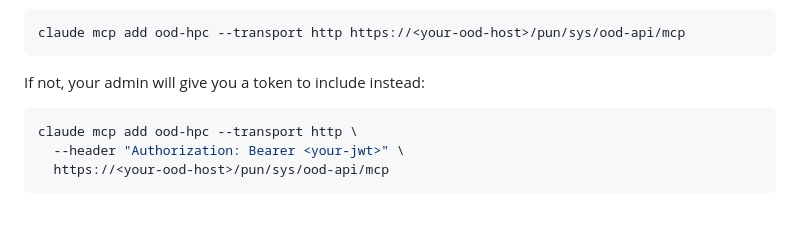
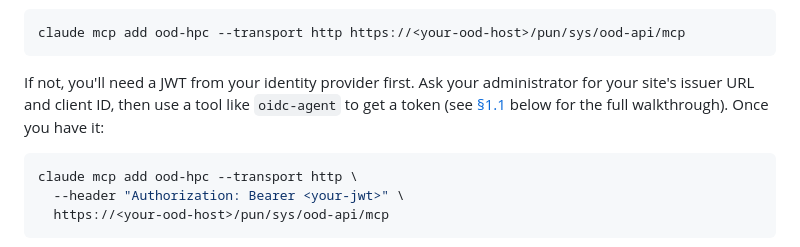
Before and after one commit to Sweet-and-Fizzy/ood-api, a Markdown page: docs/user-guide.md, the part around the change. GitHub-like rendering; blank space fills up the shorter version.

Commit message:
docs: correct how you get a JWT without OAuth discovery
The quick start said your admin 'gives you a token' for the non-OAuth-
discovery path, which describes application tokens, not JWTs. Without
OAuth discovery you get a JWT yourself via a CLI tool like oidc-agent,
using an issuer URL and client ID from your admin. Point to Section
1.1 for the full walkthrough instead of implying it's a simple handoff.

````diff
--- a/docs/user-guide.md
+++ b/docs/user-guide.md
@@ -41,7 +41,11 @@ client at the address and it'll open a browser for you to log in:
 claude mcp add ood-hpc --transport http https://<your-ood-host>/pun/sys/ood-api/mcp
 ```
 
-If not, your admin will give you a token to include instead:
+If not, you'll need a JWT from your identity provider first. Ask your
+administrator for your site's issuer URL and client ID, then use a tool like
+`oidc-agent` to get a token (see
+[§1.1](#11-bearer-jwt-from-your-identity-provider) below for the full
+walkthrough). Once you have it:
 
 ```bash
 claude mcp add ood-hpc --transport http \
````
